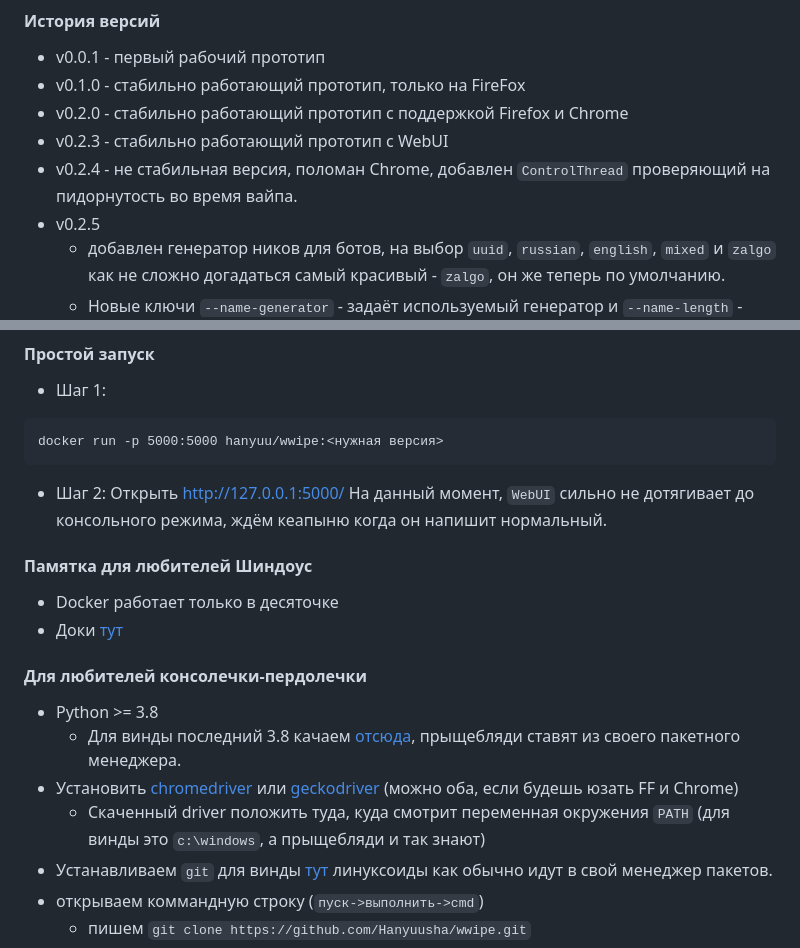
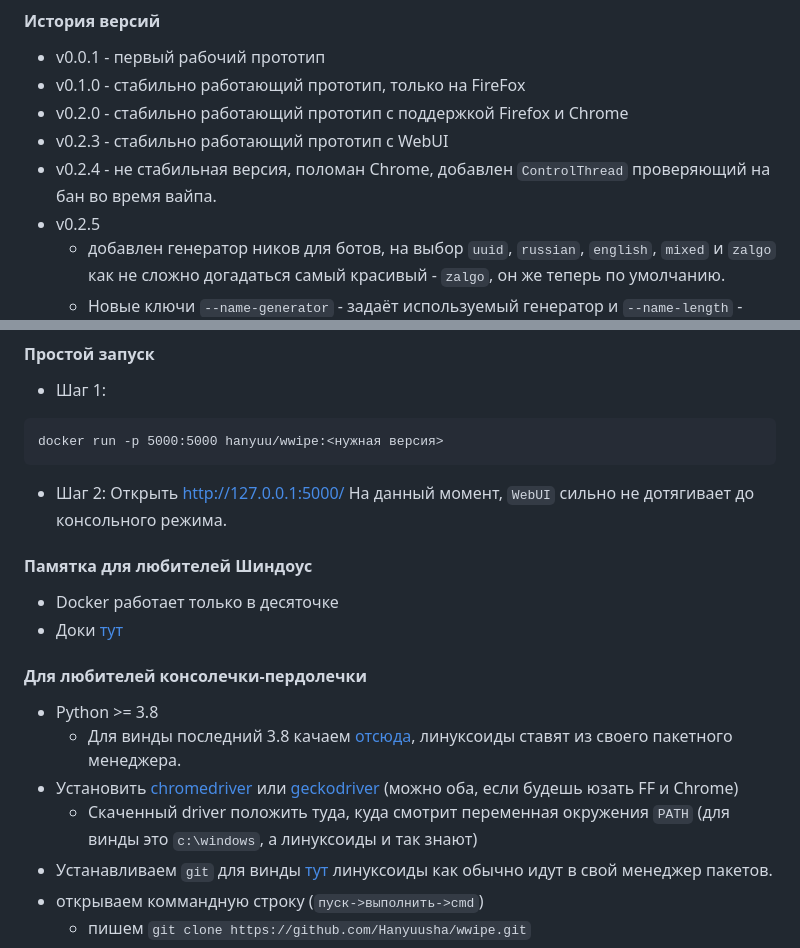
Before and after one commit to ZeroTworu/appir, a Markdown page: README.md, 2 parts joined by grey strips. Drawn GitHub-style.

````diff
--- a/README.md
+++ b/README.md
@@ -5,7 +5,7 @@
 * v0.1.0 - стабильно работающий прототип, только на FireFox
 * v0.2.0 - стабильно работающий прототип с поддержкой Firefox и Chrome
 * v0.2.3 - стабильно работающий прототип с WebUI
-* v0.2.4 - не стабильная версия, поломан Chrome, добавлен `ControlThread` проверяющий на пидорнутость во время вайпа.
+* v0.2.4 - не стабильная версия, поломан Chrome, добавлен `ControlThread` проверяющий на бан во время вайпа.
 * v0.2.5
   * добавлен генератор ников для ботов, на выбор `uuid`, `russian`, `english`, `mixed` и `zalgo`
     как не сложно догадаться самый красивый - `zalgo`, он же теперь по умолчанию.
@@ -37,7 +37,7 @@ docker run -p 5000:5000 hanyuu/wwipe:<нужная версия>
 ```
 * Шаг 2:
   Открыть http://127.0.0.1:5000/
-  На данный момент, `WebUI` сильно не дотягивает до консольного режима, ждём кеапыню когда он напишит нормальный.
+  На данный момент, `WebUI` сильно не дотягивает до консольного режима.
 
 #### Памятка для любителей Шиндоус
 
@@ -47,11 +47,11 @@ docker run -p 5000:5000 hanyuu/wwipe:<нужная версия>
 #### Для любителей консолечки-пердолечки
 
 * Python >= 3.8
-  * Для винды последний 3.8 качаем [отсюда](https://www.python.org/ftp/python/3.8.6/python-3.8.6-amd64.exe), прыщебляди
+  * Для винды последний 3.8 качаем [отсюда](https://www.python.org/ftp/python/3.8.6/python-3.8.6-amd64.exe), линуксоиды
     ставят из своего пакетного менеджера.
 * Установить [chromedriver](https://chromedriver.chromium.org/)
   или [geckodriver](https://github.com/mozilla/geckodriver/releases) (можно оба, если будешь юзать FF и Chrome)
-  * Скаченный driver положить туда, куда смотрит переменная окружения `PATH` (для винды это `c:\windows`, а прыщебляди и
+  * Скаченный driver положить туда, куда смотрит переменная окружения `PATH` (для винды это `c:\windows`, а линуксоиды и
     так знают)
 * Устанавливаем `git` для винды [тут](https://git-scm.com/download/win) линуксоиды как обычно идут в свой менеджер
   пакетов.
````
